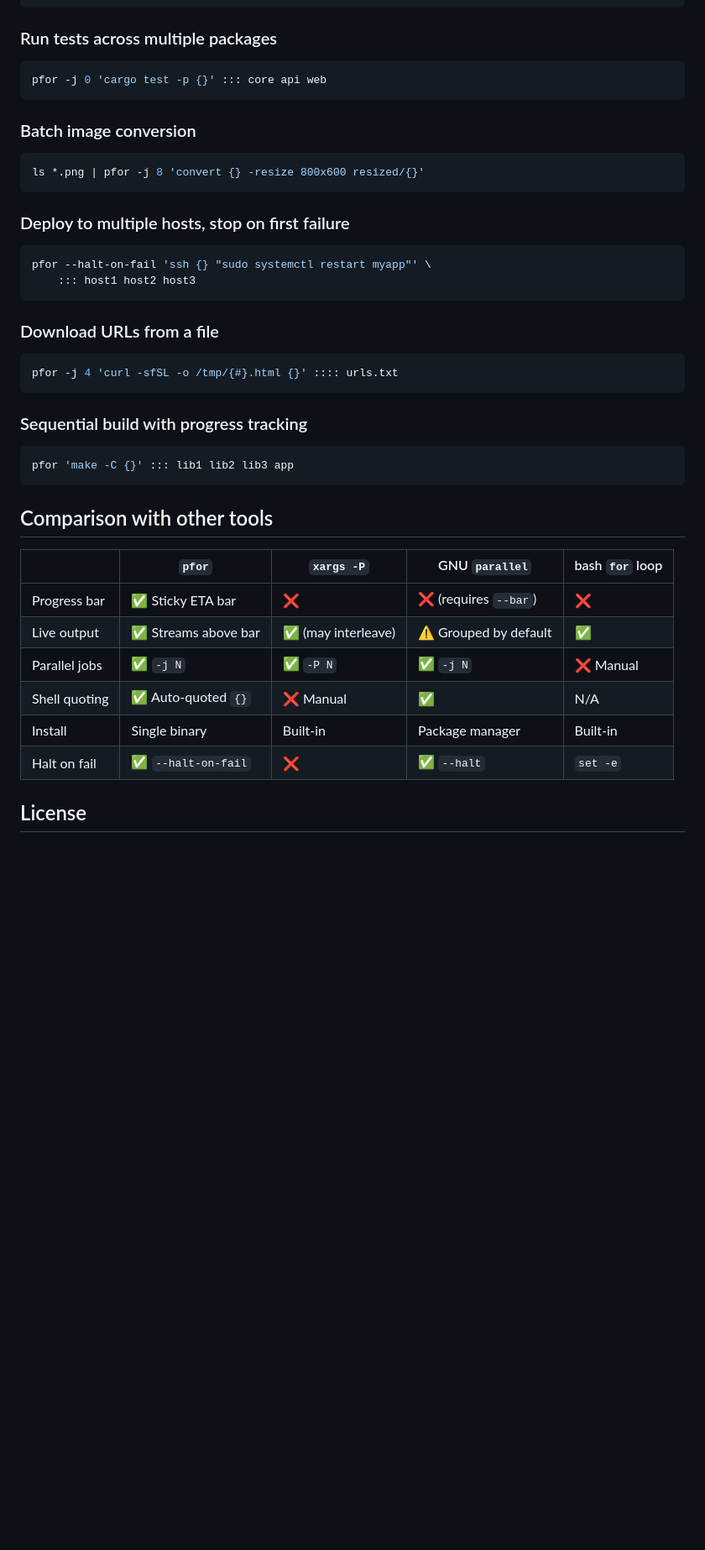
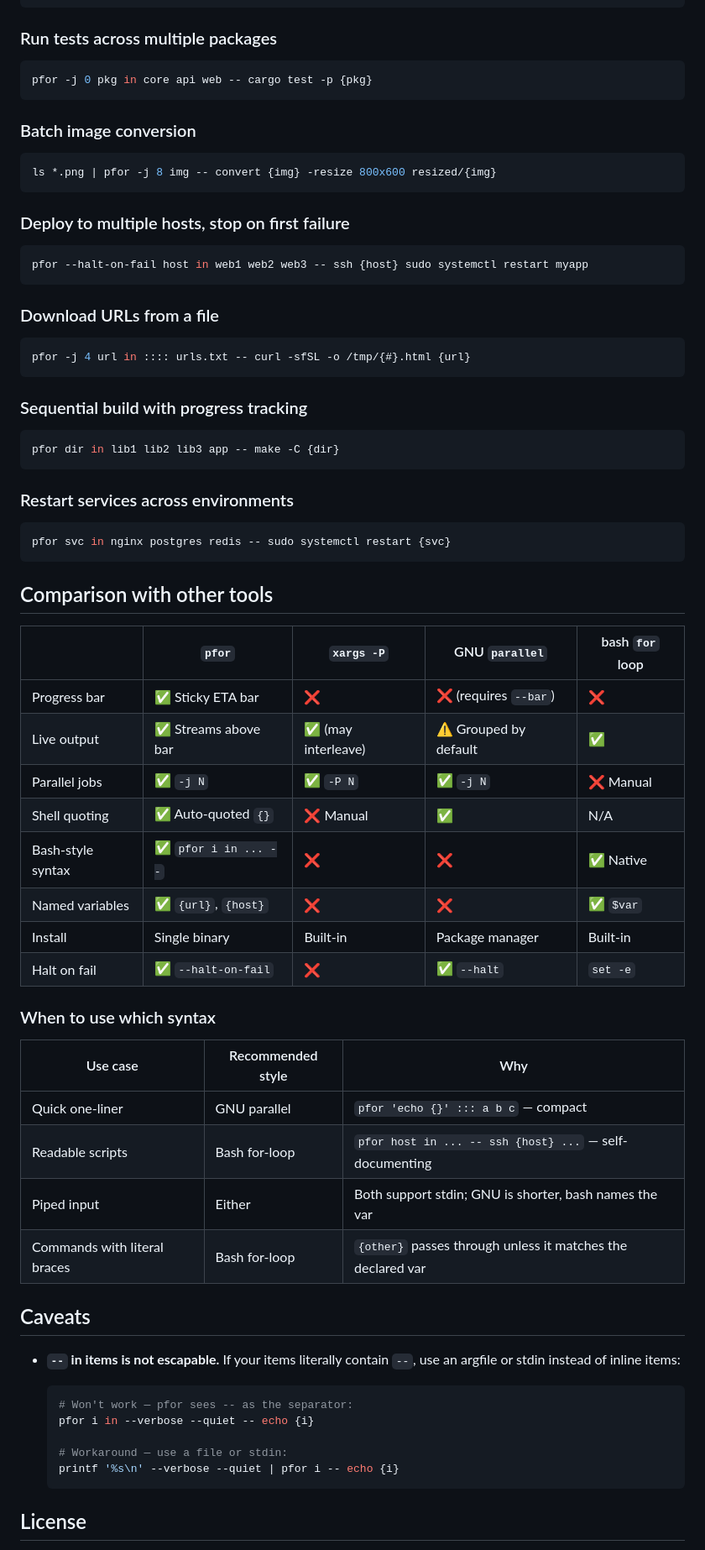
Before and after one commit to lyuwen/rfor, a Markdown page: README.md, the part around one of its changes. Shown at 84% size. Rendered like a GitHub page; blank space fills up the shorter version.

````diff
--- a/README.md
+++ b/README.md
@@ -187,32 +252,37 @@ find /var/log -name '*.log' -mtime +7 | pfor -j 4 'gzip -9 {}'
 ### Run tests across multiple packages
 
 ```sh
-pfor -j 0 'cargo test -p {}' ::: core api web
+pfor -j 0 pkg in core api web -- cargo test -p {pkg}
 ```
 
 ### Batch image conversion
 
 ```sh
-ls *.png | pfor -j 8 'convert {} -resize 800x600 resized/{}'
+ls *.png | pfor -j 8 img -- convert {img} -resize 800x600 resized/{img}
 ```
 
 ### Deploy to multiple hosts, stop on first failure
 
 ```sh
-pfor --halt-on-fail 'ssh {} "sudo systemctl restart myapp"' \
-    ::: host1 host2 host3
+pfor --halt-on-fail host in web1 web2 web3 -- ssh {host} sudo systemctl restart myapp
 ```
 
 ### Download URLs from a file
 
 ```sh
-pfor -j 4 'curl -sfSL -o /tmp/{#}.html {}' :::: urls.txt
+pfor -j 4 url in :::: urls.txt -- curl -sfSL -o /tmp/{#}.html {url}
 ```
 
 ### Sequential build with progress tracking
 
 ```sh
-pfor 'make -C {}' ::: lib1 lib2 lib3 app
+pfor dir in lib1 lib2 lib3 app -- make -C {dir}
+```
+
+### Restart services across environments
+
+```sh
+pfor svc in nginx postgres redis -- sudo systemctl restart {svc}
 ```
 
 ## Comparison with other tools
@@ -223,8 +293,32 @@ pfor 'make -C {}' ::: lib1 lib2 lib3 app
 | Live output | ✅ Streams above bar | ✅ (may interleave) | ⚠️ Grouped by default | ✅ |
 | Parallel jobs | ✅ `-j N` | ✅ `-P N` | ✅ `-j N` | ❌ Manual |
 | Shell quoting | ✅ Auto-quoted `{}` | ❌ Manual | ✅ | N/A |
+| Bash-style syntax | ✅ `pfor i in ... --` | ❌ | ❌ | ✅ Native |
+| Named variables | ✅ `{url}`, `{host}` | ❌ | ❌ | ✅ `$var` |
 | Install | Single binary | Built-in | Package manager | Built-in |
 | Halt on fail | ✅ `--halt-on-fail` | ❌ | ✅ `--halt` | `set -e` |
+
+### When to use which syntax
+
+| Use case | Recommended style | Why |
+|----------|-------------------|-----|
+| Quick one-liner | GNU parallel | `pfor 'echo {}' ::: a b c` — compact |
+| Readable scripts | Bash for-loop | `pfor host in ... -- ssh {host} ...` — self-documenting |
+| Piped input | Either | Both support stdin; GNU is shorter, bash names the var |
+| Commands with literal braces | Bash for-loop | `{other}` passes through unless it matches the declared var |
+
+## Caveats
+
+- **`--` in items is not escapable.** If your items literally contain `--`,
+  use an argfile or stdin instead of inline items:
+
+  ```sh
+  # Won't work — pfor sees -- as the separator:
+  pfor i in --verbose --quiet -- echo {i}
+
+  # Workaround — use a file or stdin:
+  printf '%s\n' --verbose --quiet | pfor i -- echo {i}
+  ```
 
 ## License
 
````
Also changed, not shown: other parts of README.md (+85 -20 lines).
